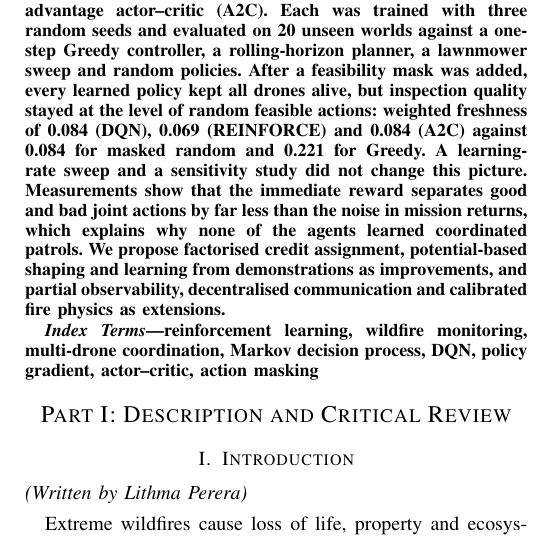
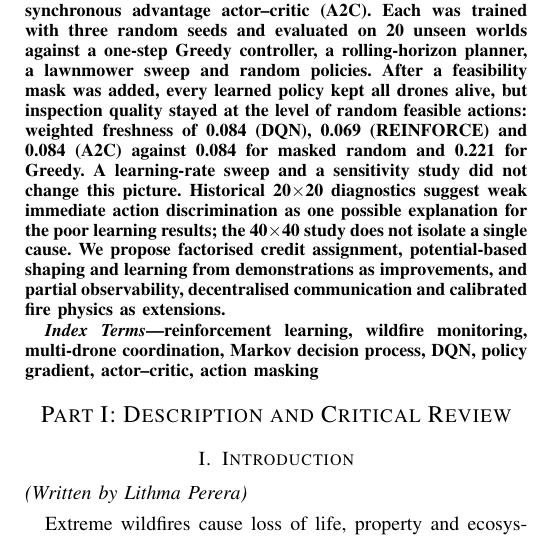
Before and after one commit to SayuruRehan/wild-drone-appeared, a LaTeX paper (report/main.tex): part of one column of page 1 of 9, cut so that both start at the same text. Compiled offline with pdfLaTeX.

Commit message:
docs(report): qualify causal conclusions in abstract

```diff
--- a/report/main.tex
+++ b/report/main.tex
@@ -49,9 +49,9 @@ random policies. After a feasibility mask was added, every learned policy kept a
 alive, but inspection quality stayed at the level of random feasible actions: weighted
 freshness of 0.084 (DQN), 0.069 (REINFORCE) and 0.084 (A2C) against 0.084 for masked random
 and 0.221 for Greedy. A learning-rate sweep and a sensitivity study did not change this
-picture. Measurements show that the immediate reward separates good and bad joint actions by
-far less than the noise in mission returns, which explains why none of the agents learned
-coordinated patrols. We propose factorised credit assignment, potential-based shaping and
+picture. Historical 20$\times$20 diagnostics suggest weak immediate action discrimination as one
+possible explanation for the poor learning results; the 40$\times$40 study does not
+isolate a single cause. We propose factorised credit assignment, potential-based shaping and
 learning from demonstrations as improvements, and partial observability, decentralised
 communication and calibrated fire physics as extensions.
 \end{abstract}
```
